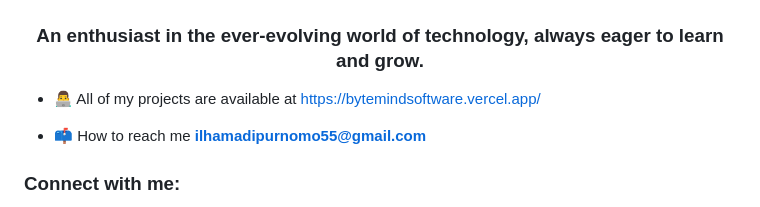
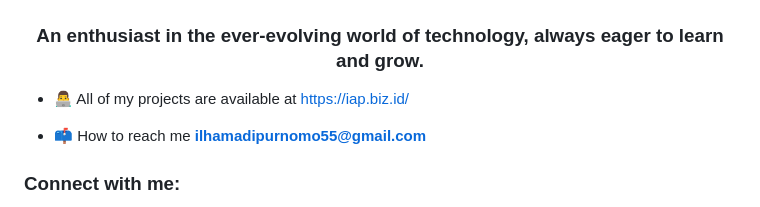
Before and after one commit to Ahmad08017928/Ahmad08017928, a Markdown page: README.md, the part around the change. Rendered like a GitHub page.

```diff
--- a/README.md
+++ b/README.md
@@ -1,7 +1,7 @@
 <h1 align="center">Hi 👋, I'm Ilham Adi Purnomo</h1>
 <h3 align="center">An enthusiast in the ever-evolving world of technology, always eager to learn and grow.</h3>
 
-- 👨‍💻 All of my projects are available at [https://bytemindsoftware.vercel.app/](https://iap.biz.id)
+- 👨‍💻 All of my projects are available at [https://iap.biz.id/](https://iap.biz.id)
 
 - 📫 How to reach me **ilhamadipurnomo55@gmail.com**
 
```
